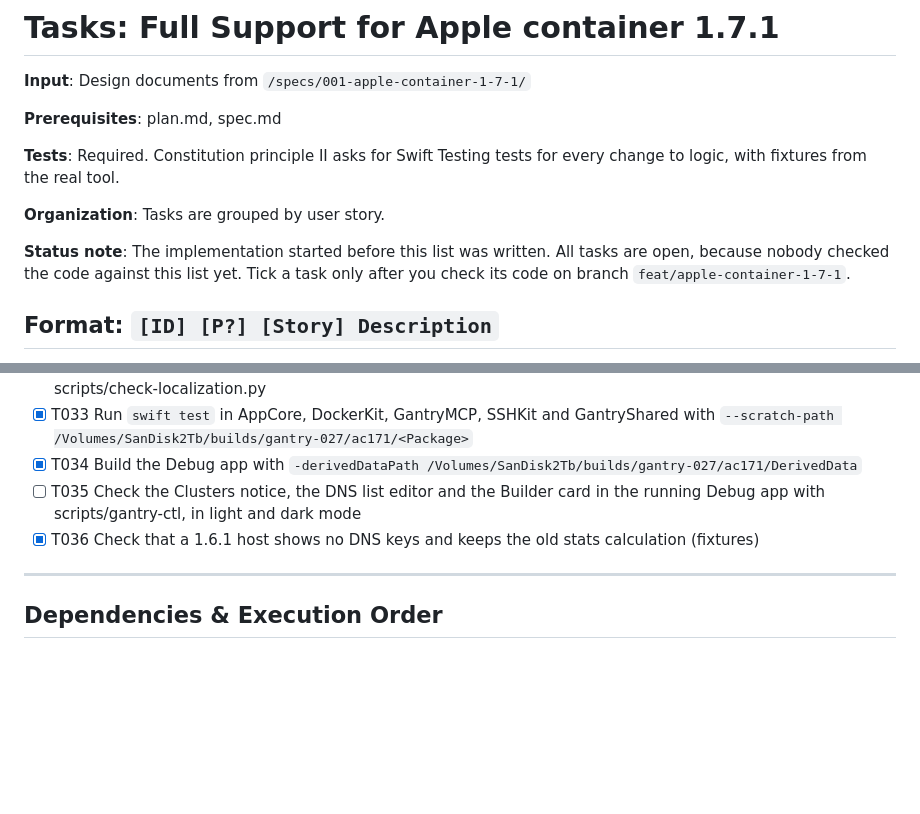
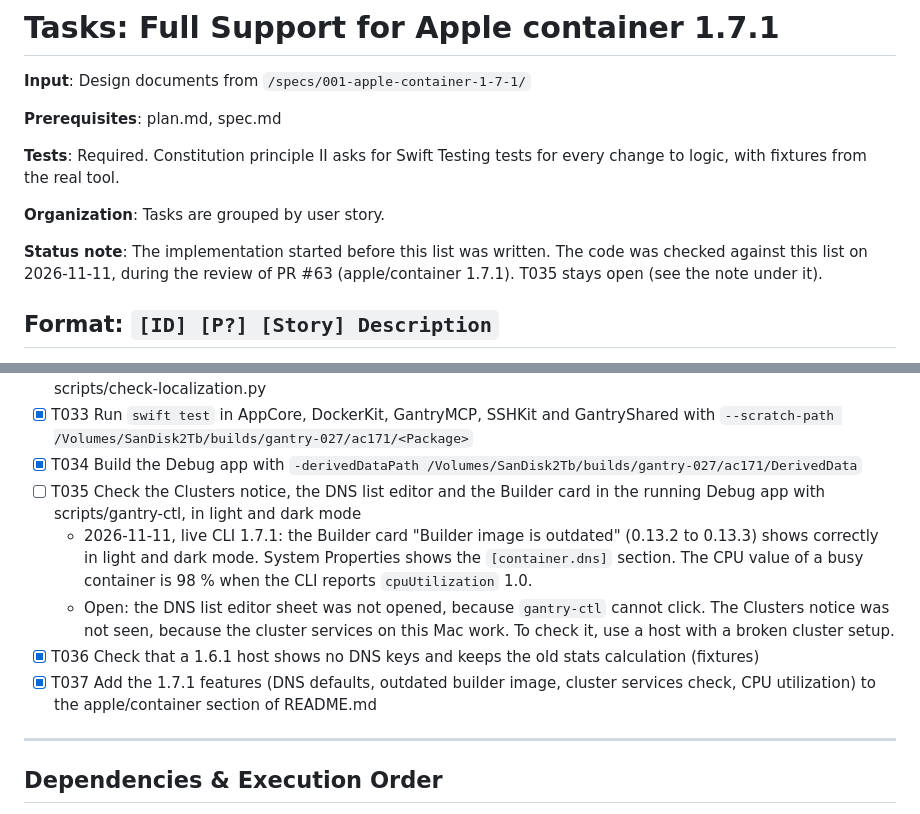
Before and after one commit to getgantry/gantry, a Markdown page: specs/001-apple-container-1-7-1/tasks.md, 2 parts joined by grey strips. Drawn GitHub-style; blank space fills up the shorter version.

```diff
--- a/specs/001-apple-container-1-7-1/tasks.md
+++ b/specs/001-apple-container-1-7-1/tasks.md
@@ -14,7 +14,7 @@ description: "Task list for full Apple container 1.7.1 support"
 
 **Organization**: Tasks are grouped by user story.
 
-**Status note**: The implementation started before this list was written. All tasks are open, because nobody checked the code against this list yet. Tick a task only after you check its code on branch `feat/apple-container-1-7-1`.
+**Status note**: The implementation started before this list was written. The code was checked against this list on 2026-11-11, during the review of PR #63 (apple/container 1.7.1). T035 stays open (see the note under it).
 
 ## Format: `[ID] [P?] [Story] Description`
 
@@ -125,7 +125,10 @@ description: "Task list for full Apple container 1.7.1 support"
 - [x] T033 Run `swift test` in AppCore, DockerKit, GantryMCP, SSHKit and GantryShared with `--scratch-path /Volumes/SanDisk2Tb/builds/gantry-027/ac171/<Package>`
 - [x] T034 Build the Debug app with `-derivedDataPath /Volumes/SanDisk2Tb/builds/gantry-027/ac171/DerivedData`
 - [ ] T035 Check the Clusters notice, the DNS list editor and the Builder card in the running Debug app with scripts/gantry-ctl, in light and dark mode
+  - 2026-11-11, live CLI 1.7.1: the Builder card "Builder image is outdated" (0.13.2 to 0.13.3) shows correctly in light and dark mode. System Properties shows the `[container.dns]` section. The CPU value of a busy container is 98 % when the CLI reports `cpuUtilization` 1.0.
+  - Open: the DNS list editor sheet was not opened, because `gantry-ctl` cannot click. The Clusters notice was not seen, because the cluster services on this Mac work. To check it, use a host with a broken cluster setup.
 - [x] T036 Check that a 1.6.1 host shows no DNS keys and keeps the old stats calculation (fixtures)
+- [x] T037 Add the 1.7.1 features (DNS defaults, outdated builder image, cluster services check, CPU utilization) to the apple/container section of README.md
 
 ---
 
```
Also changed, not shown: README.md (+10 -0 lines).
